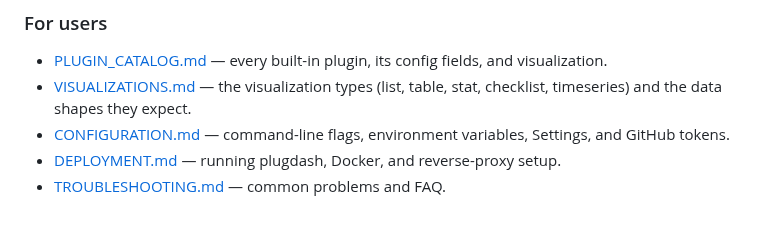
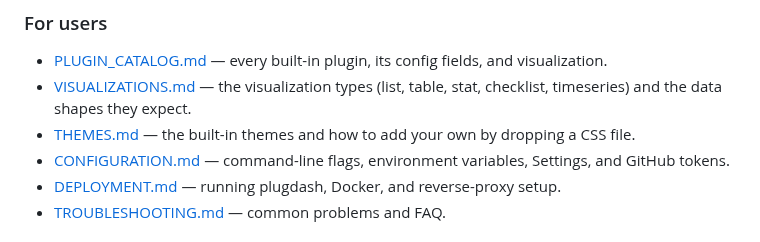
Before and after one commit to Itxaka/plugdash, a Markdown page: docs/README.md, the part around the change. Rendered like a GitHub page.

```diff
--- a/docs/README.md
+++ b/docs/README.md
@@ -40,6 +40,7 @@ deployment behind a reverse proxy (`DEPLOYMENT.md`), tuning refresh and tokens
 
 - [PLUGIN_CATALOG.md](PLUGIN_CATALOG.md) — every built-in plugin, its config fields, and visualization.
 - [VISUALIZATIONS.md](VISUALIZATIONS.md) — the visualization types (list, table, stat, checklist, timeseries) and the data shapes they expect.
+- [THEMES.md](THEMES.md) — the built-in themes and how to add your own by dropping a CSS file.
 - [CONFIGURATION.md](CONFIGURATION.md) — command-line flags, environment variables, Settings, and GitHub tokens.
 - [DEPLOYMENT.md](DEPLOYMENT.md) — running plugdash, Docker, and reverse-proxy setup.
 - [TROUBLESHOOTING.md](TROUBLESHOOTING.md) — common problems and FAQ.
```
Also changed, not shown: README.md (+4 -1 lines), docs/CONFIGURATION.md (+2 -0 lines), docs/THEMES.md (added, +93 -0 lines), docs/images/themes.png, 9 other files.
